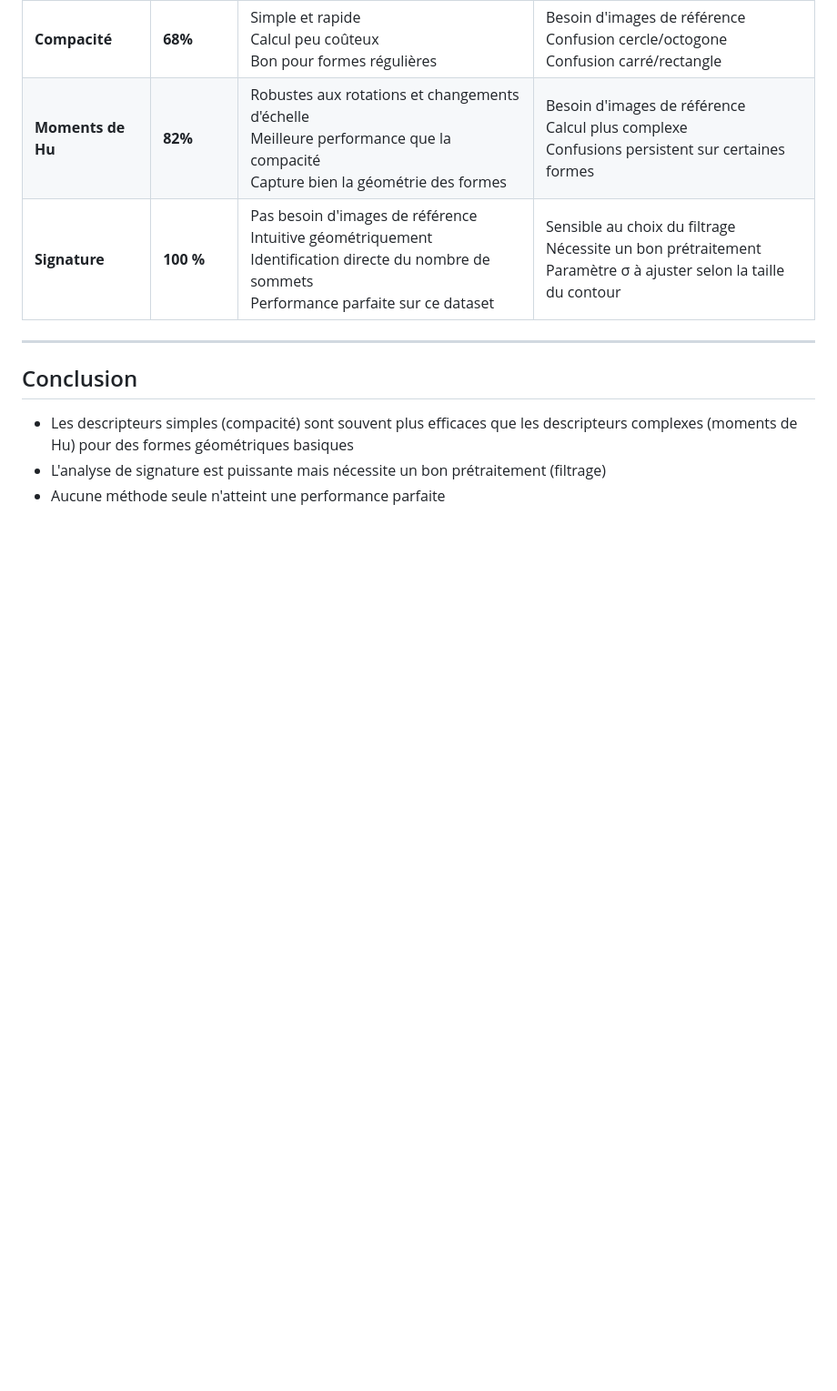
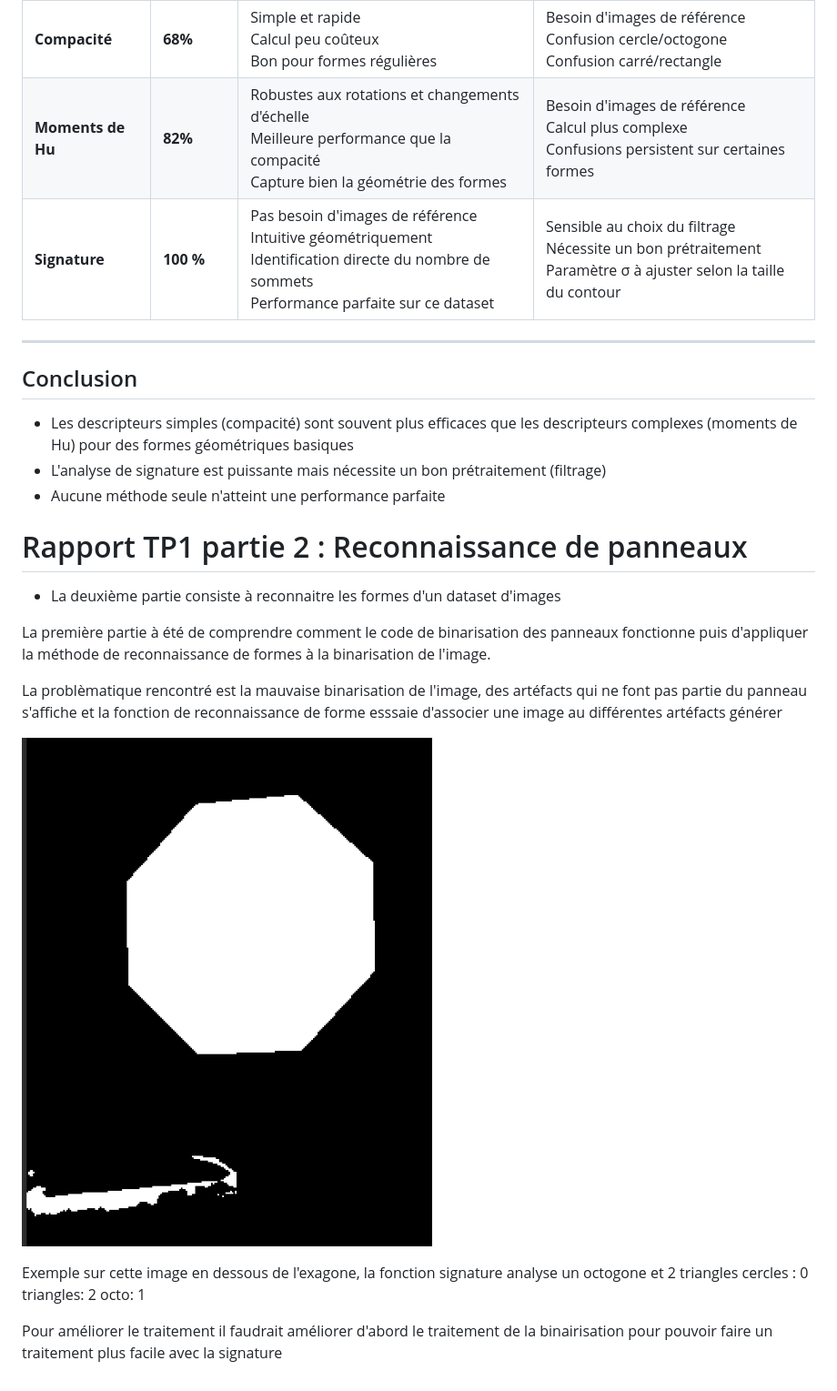
Before and after one commit to anasdtp/Traitement_Image, a Markdown page: Rapports/rapport_seance_1.md, the part around the change. Shown at 91% size. GitHub-like rendering; pictures changed too: Rapports/image-6.png (added); blank space fills up the shorter version.

Commit message:
début recopanneaux

```diff
--- a/Rapports/rapport_seance_1.md
+++ b/Rapports/rapport_seance_1.md
@@ -187,3 +187,21 @@ Accuracy : 100%
 - Les descripteurs simples (compacité) sont souvent plus efficaces que les descripteurs complexes (moments de Hu) pour des formes géométriques basiques
 - L'analyse de signature est puissante mais nécessite un bon prétraitement (filtrage)
 - Aucune méthode seule n'atteint une performance parfaite
+
+
+# Rapport TP1 partie 2 : Reconnaissance de panneaux
+
+- La deuxième partie consiste à reconnaitre les formes d'un dataset d'images
+
+
+La première partie à été de comprendre comment le code de binarisation des panneaux fonctionne puis d'appliquer la méthode de reconnaissance de formes à la binarisation de l'image.
+
+La problèmatique rencontré est la mauvaise binarisation de l'image, des artéfacts qui ne font pas partie du panneau s'affiche et la fonction de reconnaissance de forme esssaie d'associer une image au différentes artéfacts générer
+
+
+![alt text](image-6.png)
+
+Exemple sur cette image en dessous de l'exagone, la fonction signature analyse un octogone et 2 triangles
+cercles :  0 triangles:  2 octo:  1
+
+Pour améliorer le traitement il faudrait améliorer d'abord le traitement de la binairisation pour pouvoir faire un traitement plus facile avec la signature
```
Also changed, not shown: 2 other files.
